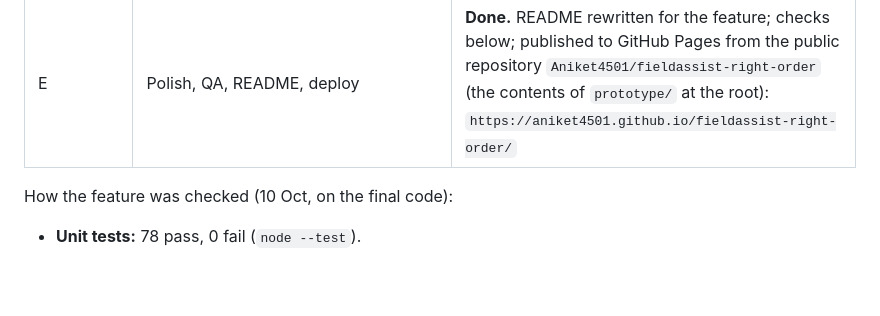
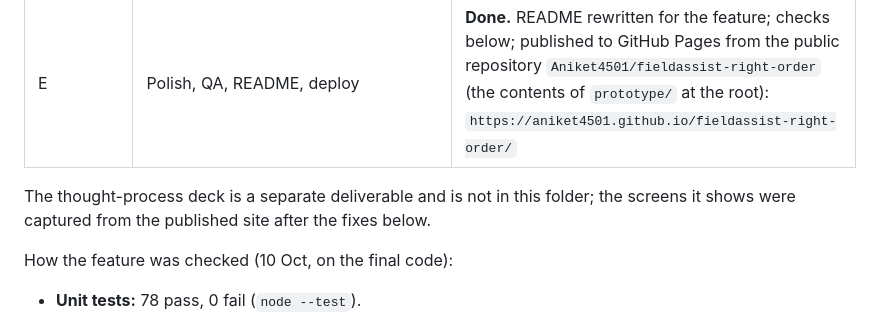
Before and after one commit to Aniket4501/fieldassist-right-order, a Markdown page: PROGRESS.md, the part around one of its changes. Rendered like a GitHub page; blank space fills up the shorter version.

```diff
--- a/PROGRESS.md
+++ b/PROGRESS.md
@@ -31,6 +31,8 @@ Which document wins:
 | D | Tests | **Done.** `node --test` from `prototype/` runs 78 tests: engine 44 (schemes, pricing, the data view, every step of the engine on fixtures, property checks over 9 outlets × 300 seeded carts), store 11, personas 23 (the matrix rows the engine alone decides, on the real data). No backtest (04 D6) |
 | E | Polish, QA, README, deploy | **Done.** README rewritten for the feature; checks below; published to GitHub Pages from the public repository `Aniket4501/fieldassist-right-order` (the contents of `prototype/` at the root): `https://aniket4501.github.io/fieldassist-right-order/` |
 
+The thought-process deck is a separate deliverable and is not in this folder; the screens it shows were captured from the published site after the fixes below.
+
 How the feature was checked (10 Oct, on the final code):
 
 - **Unit tests:** 78 pass, 0 fail (`node --test`).
```
Also changed, not shown: other parts of PROGRESS.md (+1 -1 lines).
